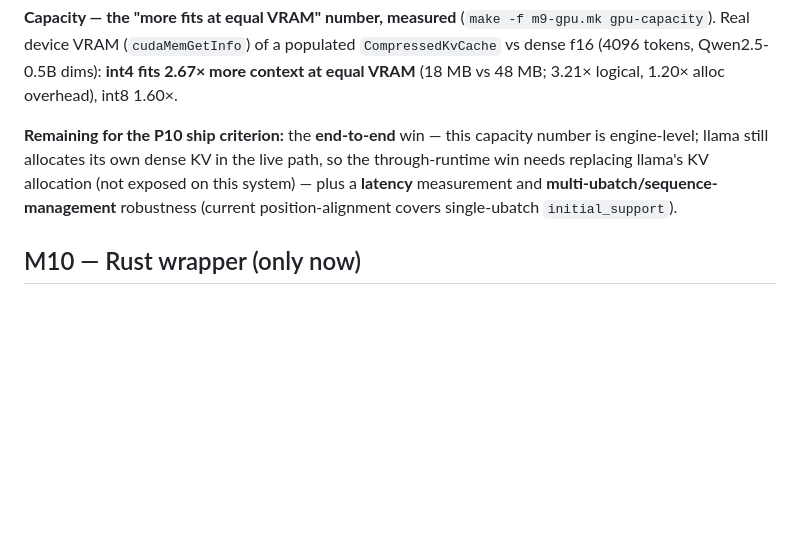
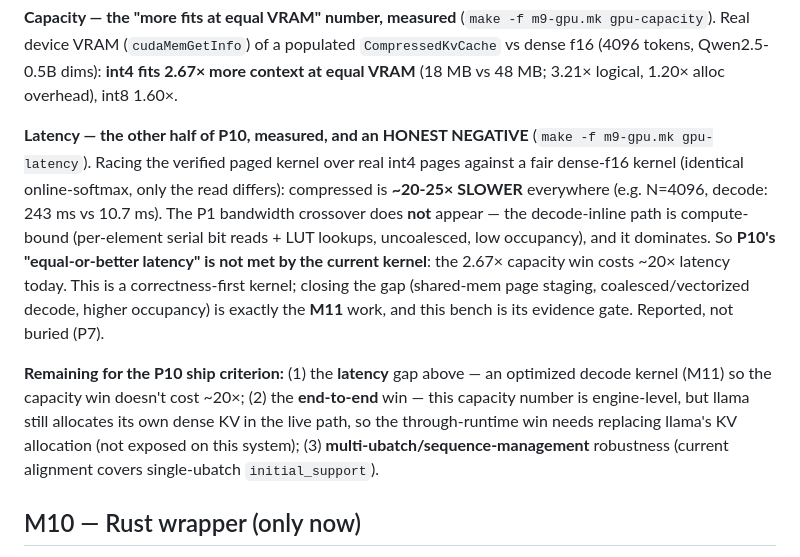
Before and after one commit to cyberpunk042/chromoFold, a Markdown page: specs/03-roadmap.md, the part around the change. Rendered like a GitHub page; blank space fills up the shorter version.

Commit message:
docs(M9): roadmap records the latency negative (~20x slower) as the M11 evidence gate
Co-Authored-By: Claude Opus 4.8 <noreply@anthropic.com>

```diff
--- a/specs/03-roadmap.md
+++ b/specs/03-roadmap.md
@@ -371,10 +371,20 @@ err); moving it needs a non-uniform/vector quantizer, not scales or entropy codi
 (`cudaMemGetInfo`) of a populated `CompressedKvCache` vs dense f16 (4096 tokens, Qwen2.5-0.5B dims): **int4 fits
 2.67× more context at equal VRAM** (18 MB vs 48 MB; 3.21× logical, 1.20× alloc overhead), int8 1.60×.
 
-**Remaining for the P10 ship criterion:** the **end-to-end** win — this capacity number is engine-level; llama still
+**Latency — the other half of P10, measured, and an HONEST NEGATIVE** (`make -f m9-gpu.mk gpu-latency`). Racing the
+verified paged kernel over real int4 pages against a fair dense-f16 kernel (identical online-softmax, only the read
+differs): compressed is **~20-25× SLOWER** everywhere (e.g. N=4096, decode: 243 ms vs 10.7 ms). The P1 bandwidth
+crossover does **not** appear — the decode-inline path is compute-bound (per-element serial bit reads + LUT
+lookups, uncoalesced, low occupancy), and it dominates. So **P10's "equal-or-better latency" is not met by the
+current kernel**: the 2.67× capacity win costs ~20× latency today. This is a correctness-first kernel; closing the
+gap (shared-mem page staging, coalesced/vectorized decode, higher occupancy) is exactly the **M11** work, and this
+bench is its evidence gate. Reported, not buried (P7).
+
+**Remaining for the P10 ship criterion:** (1) the **latency** gap above — an optimized decode kernel (M11) so the
+capacity win doesn't cost ~20×; (2) the **end-to-end** win — this capacity number is engine-level, but llama still
 allocates its own dense KV in the live path, so the through-runtime win needs replacing llama's KV allocation (not
-exposed on this system) — plus a **latency** measurement and **multi-ubatch/sequence-management** robustness
-(current position-alignment covers single-ubatch `initial_support`).
+exposed on this system); (3) **multi-ubatch/sequence-management** robustness (current alignment covers single-ubatch
+`initial_support`).
 
 ## M10 — Rust wrapper (only now)
 **Goal.** Add the Rust safe-systems layer (parsing, integrity, mmap, corpus, CLI, server glue) over the C ABI —
```
